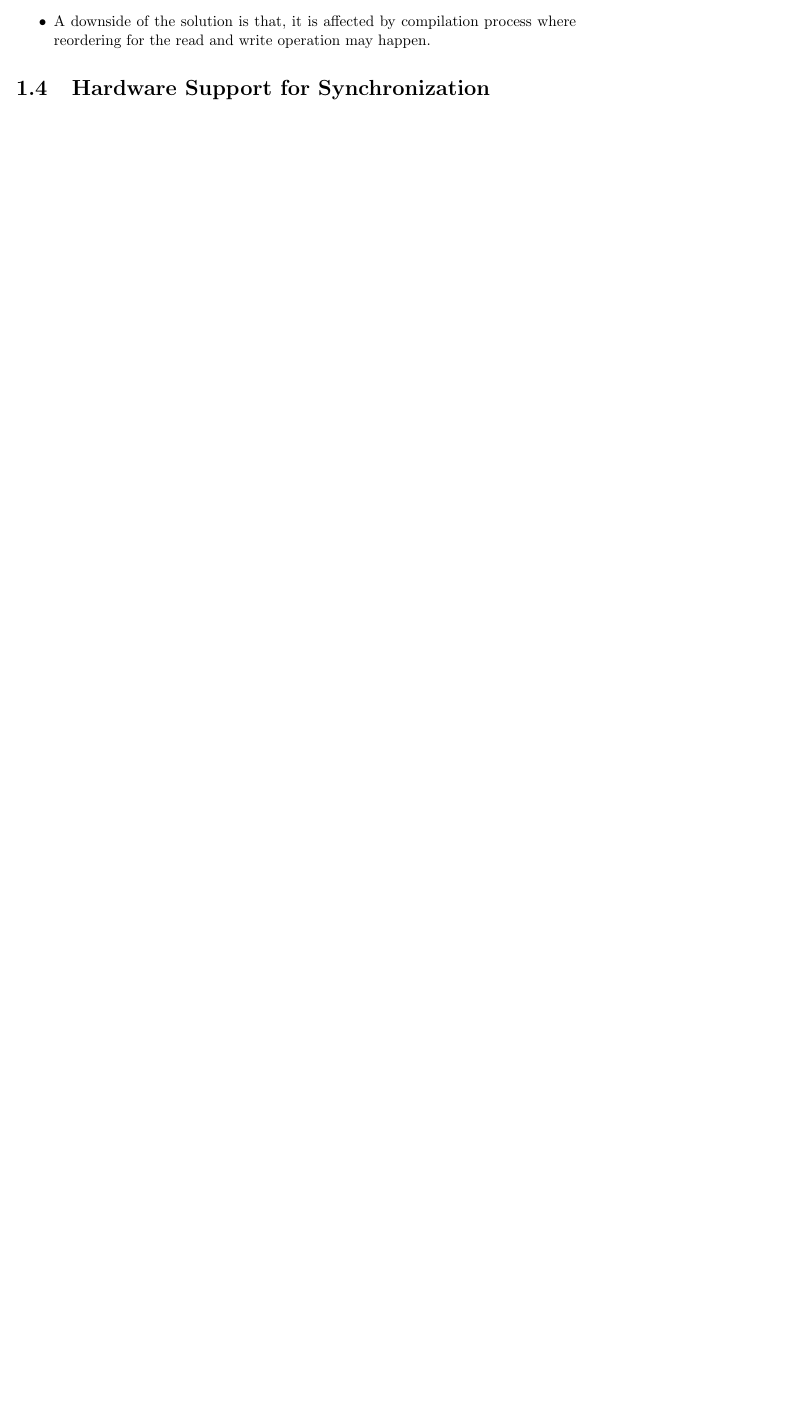
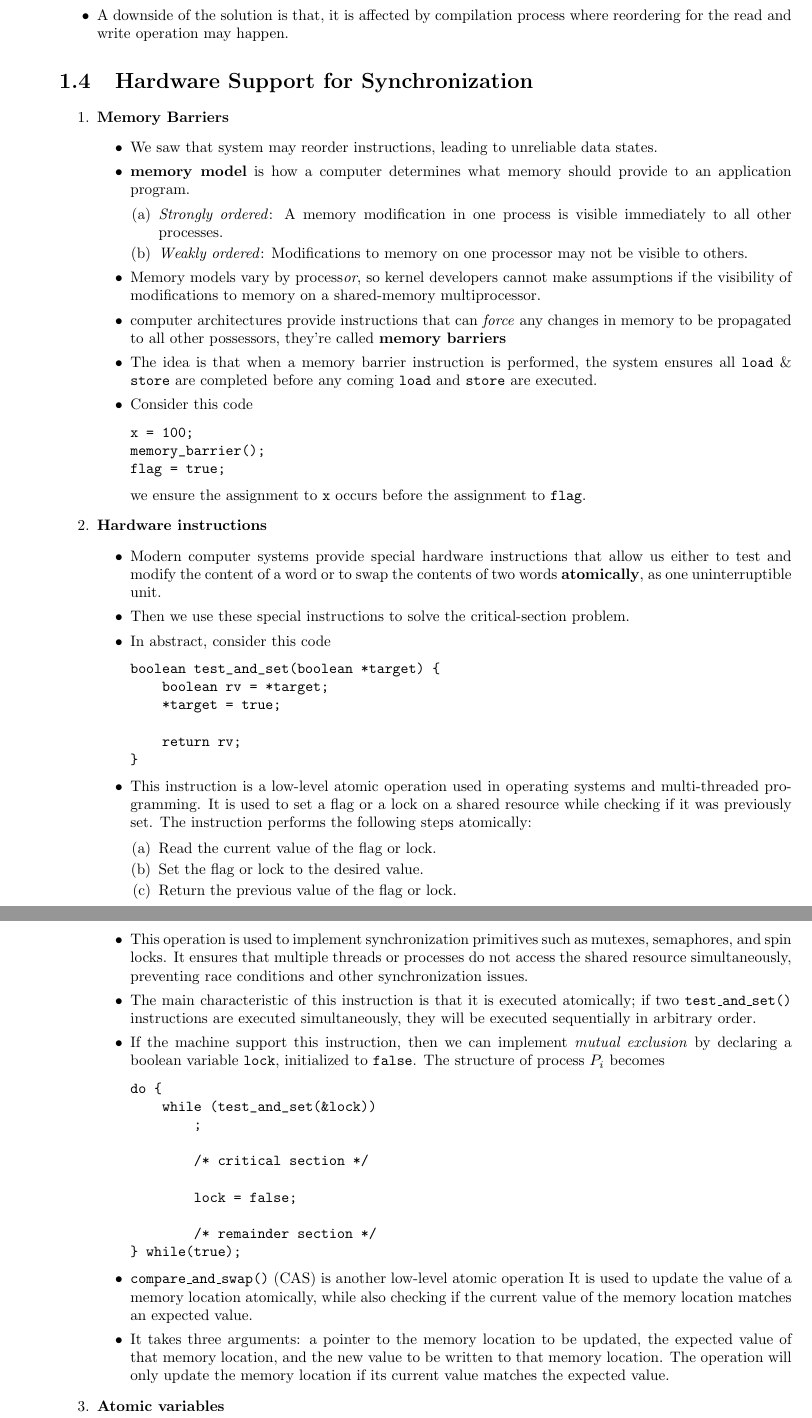
Before and after one commit to ammar-faifi/LaTeX, a LaTeX document (ICS431/sum.tex): part of page 4 of 4 before the commit and two parts of pages 4 and 5 of 5 after it, the two joined at a grey line, cut so that both start at the same text, the shorter picture padded with empty space. Compiled offline with pdfLaTeX.

Commit message:
hardware solutions

```diff
--- a/ICS431/sum.tex
+++ b/ICS431/sum.tex
@@ -1,6 +1,6 @@
 \documentclass{report}
 
-\usepackage[a4paper, lmargin=10mm, rmargin=70mm]{geometry}
+\usepackage[a4paper, lmargin=20mm, rmargin=20mm]{geometry}
 \usepackage{amsmath}
 \usepackage{amsthm}
 \usepackage{amssymb}
@@ -106,15 +106,92 @@
 							/* remainder section */
 					}
 				\end{verbatim}
-  \item A downside of the solution is that, it is affected by compilation process where reordering
-				for the read and write operation may happen.
+	\item A downside of the solution is that, it is affected by compilation process where reordering
+	      for the read and write operation may happen.
 \end{itemize}
 
 \section{Hardware Support for Synchronization}%
+\begin{enumerate}
+	\item \textbf{Memory Barriers}
+	      \begin{itemize}
+		      \item We saw that system may reorder instructions, leading to unreliable data states.
+		      \item \textbf{memory model} is how a computer determines what memory should provide to an application
+		            program.
+		            \begin{enumerate}
+			            \item \textit{Strongly ordered}: A memory modification in one process is visible immediately to all other processes.
+			            \item \textit{Weakly ordered}: Modifications to memory on one processor may not be visible to others.
+		            \end{enumerate}
+		      \item Memory models vary by process\textit{or}, so kernel developers cannot make assumptions if the visibility of
+		            modifications to memory on a shared-memory multiprocessor.
+		      \item computer architectures provide instructions that can \textit{force} any changes in memory to be propagated
+		            to all other possessors, they're called \textbf{memory barriers}
+		      \item The idea is that when a memory barrier instruction is performed, the system ensures all \code{load} \&
+		            \code{store} are completed before any coming \code{load} and \code{store} are executed.
+		      \item Consider this code
+		            \begin{verbatim}
+x = 100;
+memory_barrier();
+flag = true;
+\end{verbatim}
+		            we ensure the assignment to \code{x} occurs before the assignment to \code{flag}.
+	      \end{itemize}
+	\item \textbf{Hardware instructions}
+	      \begin{itemize}
+		      \item Modern computer systems provide special hardware instructions that allow us either to test and modify the content of a word or
+		            to swap the contents of two words \textbf{atomically}, as one uninterruptible unit.
+		      \item  Then we use these special instructions to solve the critical-section problem.
+		      \item In abstract, consider this code
+		            \begin{verbatim}
+boolean test_and_set(boolean *target) {
+    boolean rv = *target;
+    *target = true;
 
-\begin{itemize}
-  \item
-\end{itemize}
+    return rv;
+}
+\end{verbatim}
+
+		      \item This instruction is a low-level atomic operation used in operating systems and multi-threaded programming. It is used to set a flag or a lock on a shared resource while checking if it was previously set. The instruction performs the following steps atomically:
+
+		            \begin{enumerate}
+			            \item Read the current value of the flag or lock.
+			            \item Set the flag or lock to the desired value.
+			            \item Return the previous value of the flag or lock.
+		            \end{enumerate}
+
+		      \item This operation is used to implement synchronization primitives such as mutexes, semaphores, and spin locks. It ensures that multiple threads or processes do not access the shared resource simultaneously, preventing race conditions and other synchronization issues.
 
 
+		      \item The main characteristic of this instruction is that it is executed atomically;
+		            if two \code{test\_and\_set()} instructions are executed
+		            simultaneously, they will be executed sequentially in arbitrary order.
+		      \item If the machine support this instruction, then we can implement \textit{mutual exclusion} by declaring a boolean
+		            variable \code{lock}, initialized to \code{false}. The structure of process $ P_{i} $ becomes
+		            \begin{verbatim}
+do {
+    while (test_and_set(&lock))
+        ;
+
+        /* critical section */
+
+        lock = false;
+
+        /* remainder section */
+} while(true);
+\end{verbatim}
+
+		      \item \code{compare\_and\_swap()} (CAS) is another low-level atomic operation
+		            It is used to update the value of a memory location atomically, while
+		            also checking if the current value of the memory location matches an expected value.
+
+		      \item It takes three arguments: a pointer to the memory location
+		            to be updated, the expected value of that memory location, and the new value to be written
+		            to that memory location. The operation will only update the memory location if its current value
+		            matches the expected value.
+
+	      \end{itemize}
+	\item \textbf{Atomic variables}
+
+
+\end{enumerate}
+
 \end{document}
```
Also changed, not shown: ICS431/sum.pdf.
